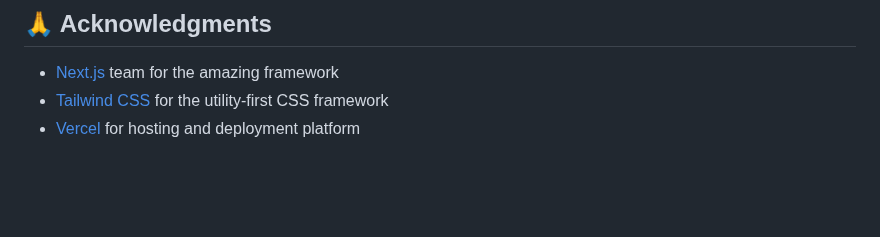
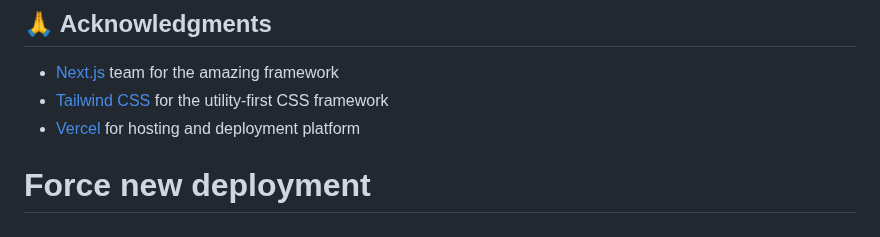
Before and after one commit to lifeiscontent/lifeiscontent.net, a Markdown page: README.md, the part around the change. Drawn GitHub-style; blank space fills up the shorter version.

Commit message:
fix: force fresh deployment to resolve image serving issue

```diff
--- a/README.md
+++ b/README.md
@@ -209,3 +209,4 @@ This project is licensed under the MIT License - see the [LICENSE](LICENSE) file
 - [Next.js](https://nextjs.org/) team for the amazing framework
 - [Tailwind CSS](https://tailwindcss.com/) for the utility-first CSS framework
 - [Vercel](https://vercel.com/) for hosting and deployment platform
+# Force new deployment
```
